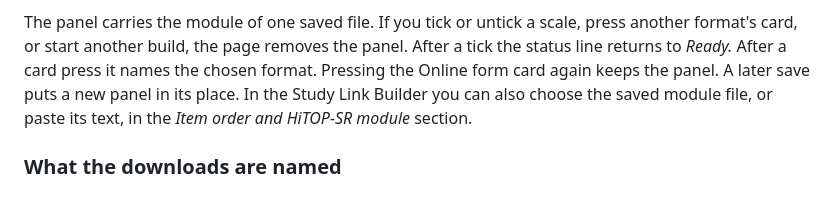
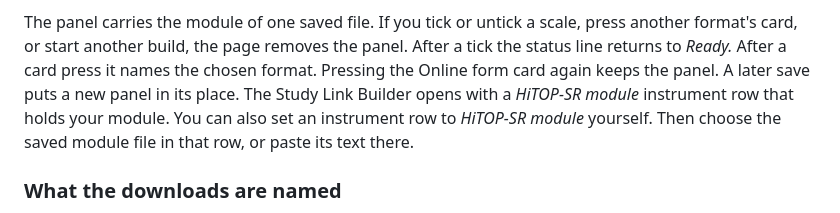
Before and after one commit to jmgirard/hitop-builder, a Markdown page: README.md, the part around the change. GitHub-like rendering.

Commit message:
README: the Study Link Builder takes a module in a HiTOP-SR module row (#25)
Names the new HiTOP-SR module row in place of the old Item order and HiTOP-SR module section.

```diff
--- a/README.md
+++ b/README.md
@@ -240,9 +240,10 @@ The panel carries the module of one saved file. If you tick or untick a scale,
 press another format's card, or start another build, the page removes the
 panel. After a tick the status line returns to *Ready.* After a card press it
 names the chosen format. Pressing the Online form card again keeps the panel. A
-later save puts a new panel in its place. In the Study Link Builder you can
-also choose the saved module file, or paste its text, in the *Item order and
-HiTOP-SR module* section.
+later save puts a new panel in its place. The Study Link Builder opens with a
+*HiTOP-SR module* instrument row that holds your module. You can also set an
+instrument row to *HiTOP-SR module* yourself. Then choose the saved module
+file in that row, or paste its text there.
 
 ### What the downloads are named
 
```
